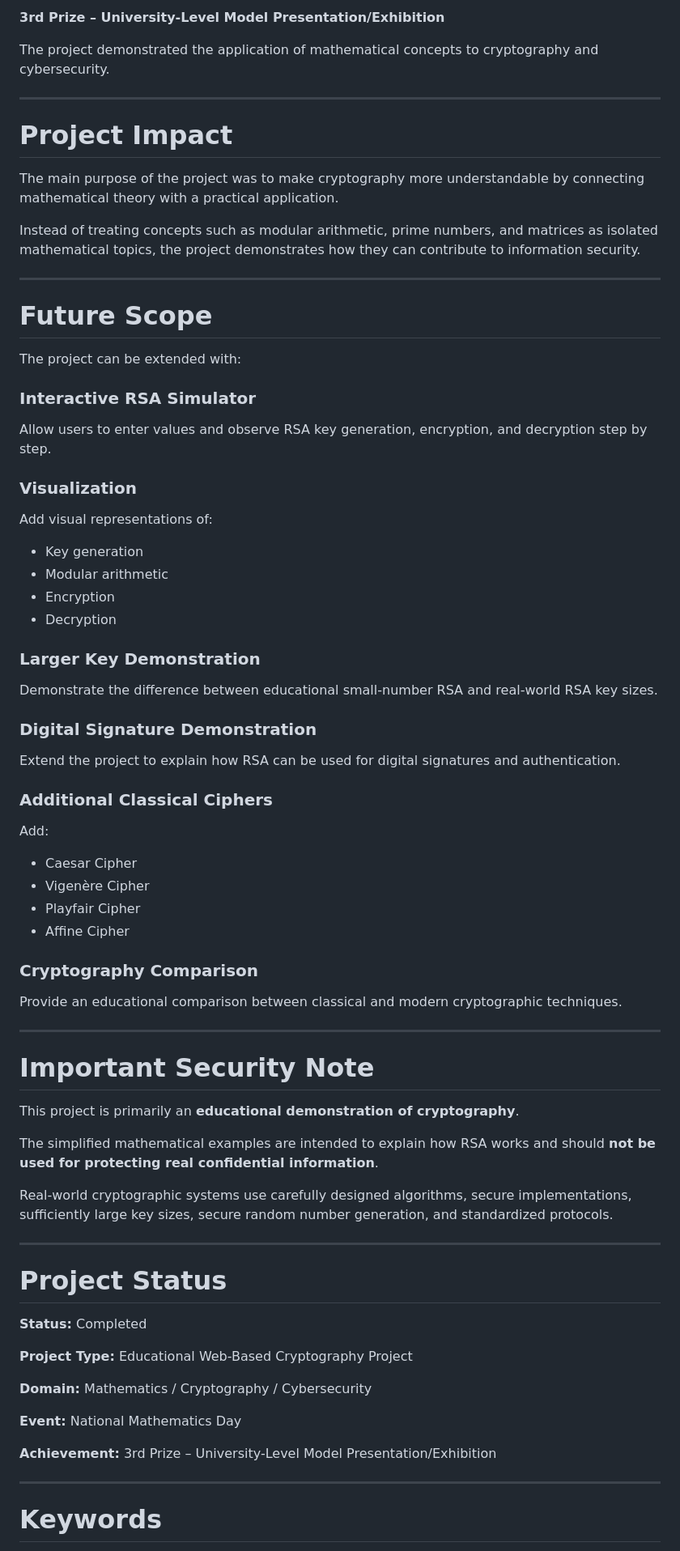
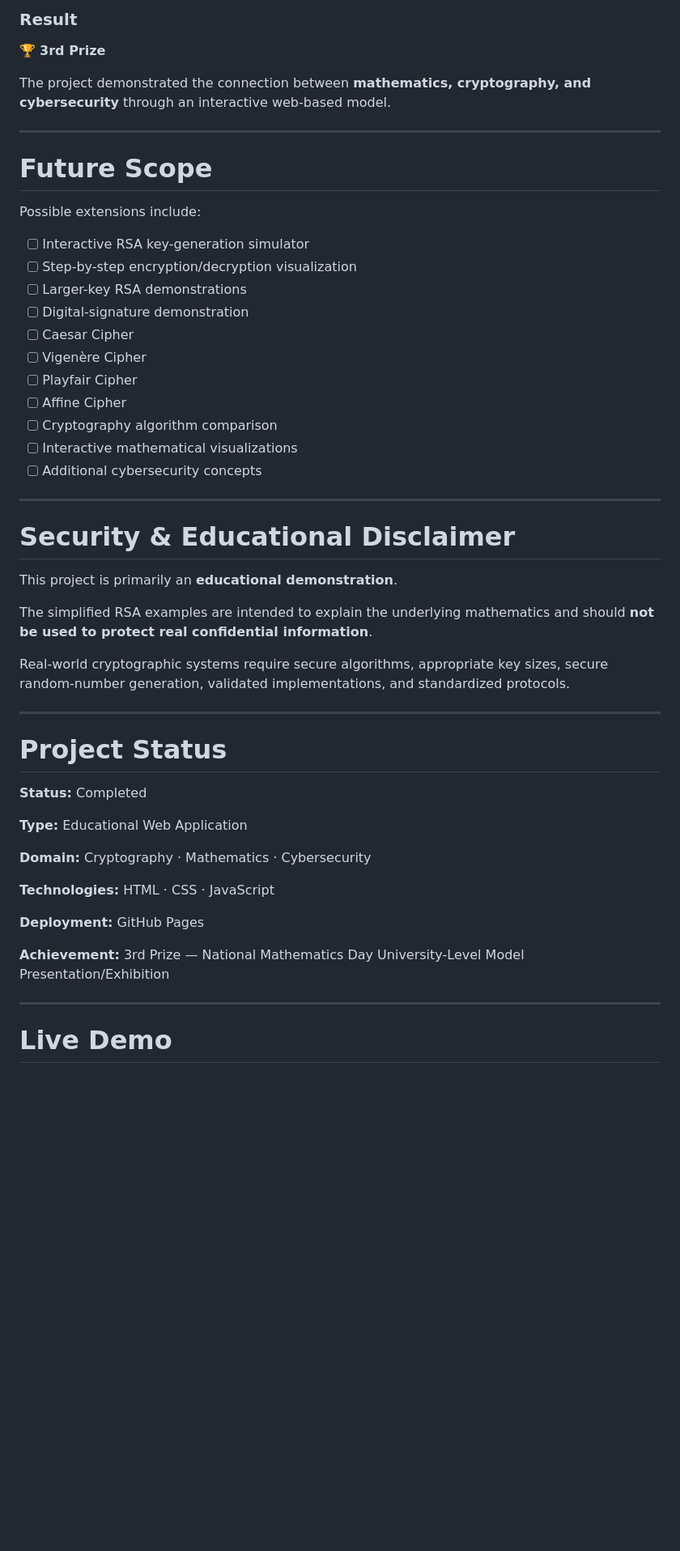
Before and after one commit to the-nidhi-bhat/cryptography-rsa, a Markdown page: README.md, the part around one of its changes. Shown at 81% size. Drawn GitHub-style; blank space fills up the shorter version.

```diff
--- a/README.md
+++ b/README.md
@@ -450,65 +553,37 @@ The project was presented at a **National Mathematics Day University-Level Model
 
-**3rd Prize – University-Level Model Presentation/Exhibition**
+### Result
 
-The project demonstrated the application of mathematical concepts to cryptography and cybersecurity.
+🏆 **3rd Prize**
 
----
-
-# Project Impact
-
-The main purpose of the project was to make cryptography more understandable by connecting mathematical theory with a practical application.
-
-Instead of treating concepts such as modular arithmetic, prime numbers, and matrices as isolated mathematical topics, the project demonstrates how they can contribute to information security.
+The project demonstrated the connection between **mathematics, cryptography, and cybersecurity** through an interactive web-based model.
 
 ---
 
 # Future Scope
 
-The project can be extended with:
+Possible extensions include:
 
-### Interactive RSA Simulator
-
-Allow users to enter values and observe RSA key generation, encryption, and decryption step by step.
-
-### Visualization
-
-Add visual representations of:
-
-* Key generation
-* Modular arithmetic
-* Encryption
-* Decryption
-
-### Larger Key Demonstration
-
-Demonstrate the difference between educational small-number RSA and real-world RSA key sizes.
-
-### Digital Signature Demonstration
-
-Extend the project to explain how RSA can be used for digital signatures and authentication.
-
-### Additional Classical Ciphers
-
-Add:
-
-* Caesar Cipher
-* Vigenère Cipher
-* Playfair Cipher
-* Affine Cipher
-
-### Cryptography Comparison
-
-Provide an educational comparison between classical and modern cryptographic techniques.
+* [ ] Interactive RSA key-generation simulator
+* [ ] Step-by-step encryption/decryption visualization
+* [ ] Larger-key RSA demonstrations
+* [ ] Digital-signature demonstration
+* [ ] Caesar Cipher
+* [ ] Vigenère Cipher
+* [ ] Playfair Cipher
+* [ ] Affine Cipher
+* [ ] Cryptography algorithm comparison
+* [ ] Interactive mathematical visualizations
+* [ ] Additional cybersecurity concepts
 
 ---
 
-# Important Security Note
+# Security & Educational Disclaimer
 
-This project is primarily an **educational demonstration of cryptography**.
+This project is primarily an **educational demonstration**.
 
-The simplified mathematical examples are intended to explain how RSA works and should **not be used for protecting real confidential information**.
+The simplified RSA examples are intended to explain the underlying mathematics and should **not be used to protect real confidential information**.
 
-Real-world cryptographic systems use carefully designed algorithms, secure implementations, sufficiently large key sizes, secure random number generation, and standardized protocols.
+Real-world cryptographic systems require secure algorithms, appropriate key sizes, secure random-number generation, validated implementations, and standardized protocols.
 
 ---
 
@@ -516,15 +591,17 @@ Real-world cryptographic systems use carefully designed algorithms, secure imple
 
 **Status:** Completed
 
-**Project Type:** Educational Web-Based Cryptography Project
+**Type:** Educational Web Application
 
-**Domain:** Mathematics / Cryptography / Cybersecurity
+**Domain:** Cryptography · Mathematics · Cybersecurity
 
-**Event:** National Mathematics Day
+**Technologies:** HTML · CSS · JavaScript
 
-**Achievement:** 3rd Prize – University-Level Model Presentation/Exhibition
+**Deployment:** GitHub Pages
+
+**Achievement:** 3rd Prize — National Mathematics Day University-Level Model Presentation/Exhibition
 
 ---
 
-# Keywords
+# Live Demo
 
```
Also changed, not shown: other parts of README.md (+353 -234 lines).
